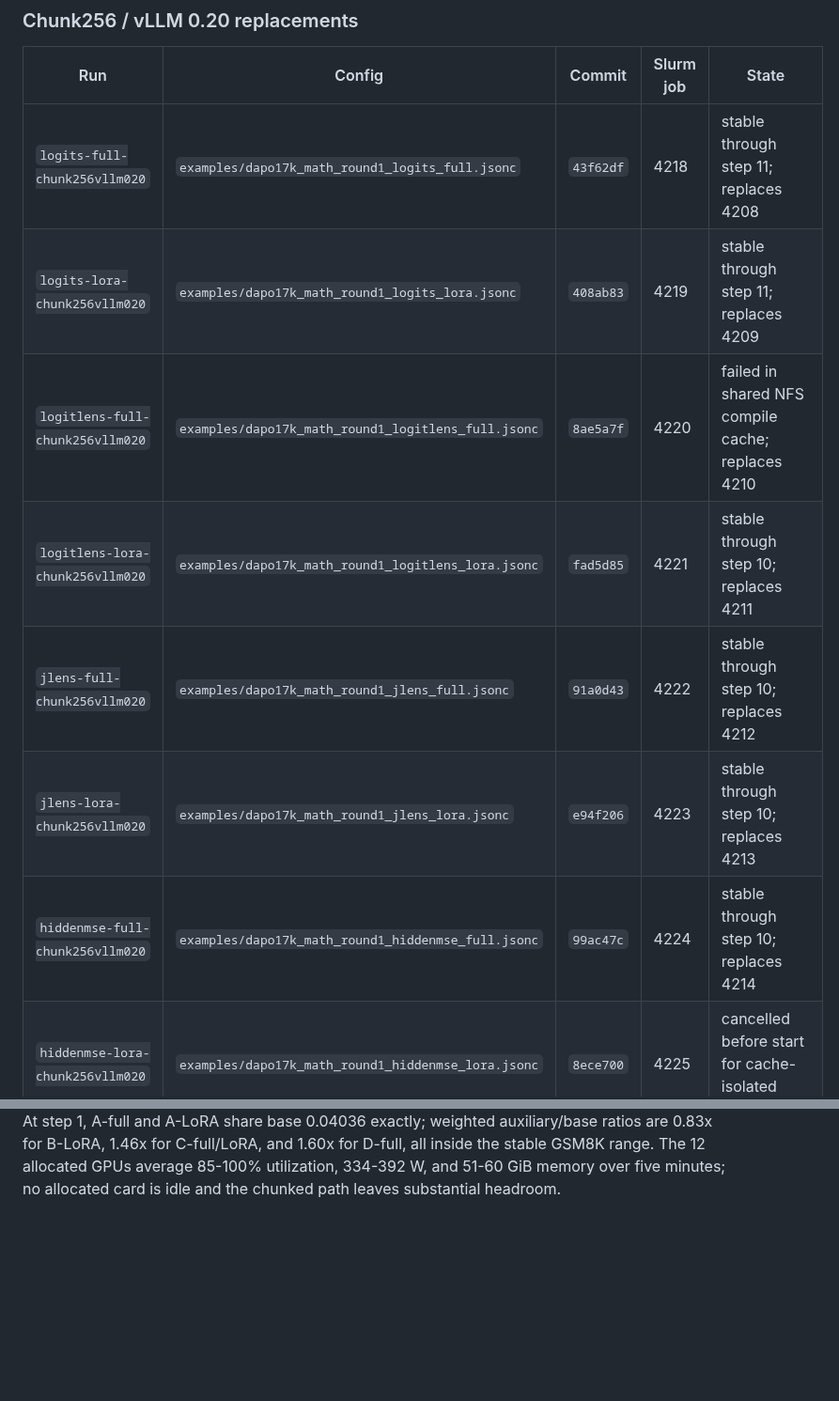
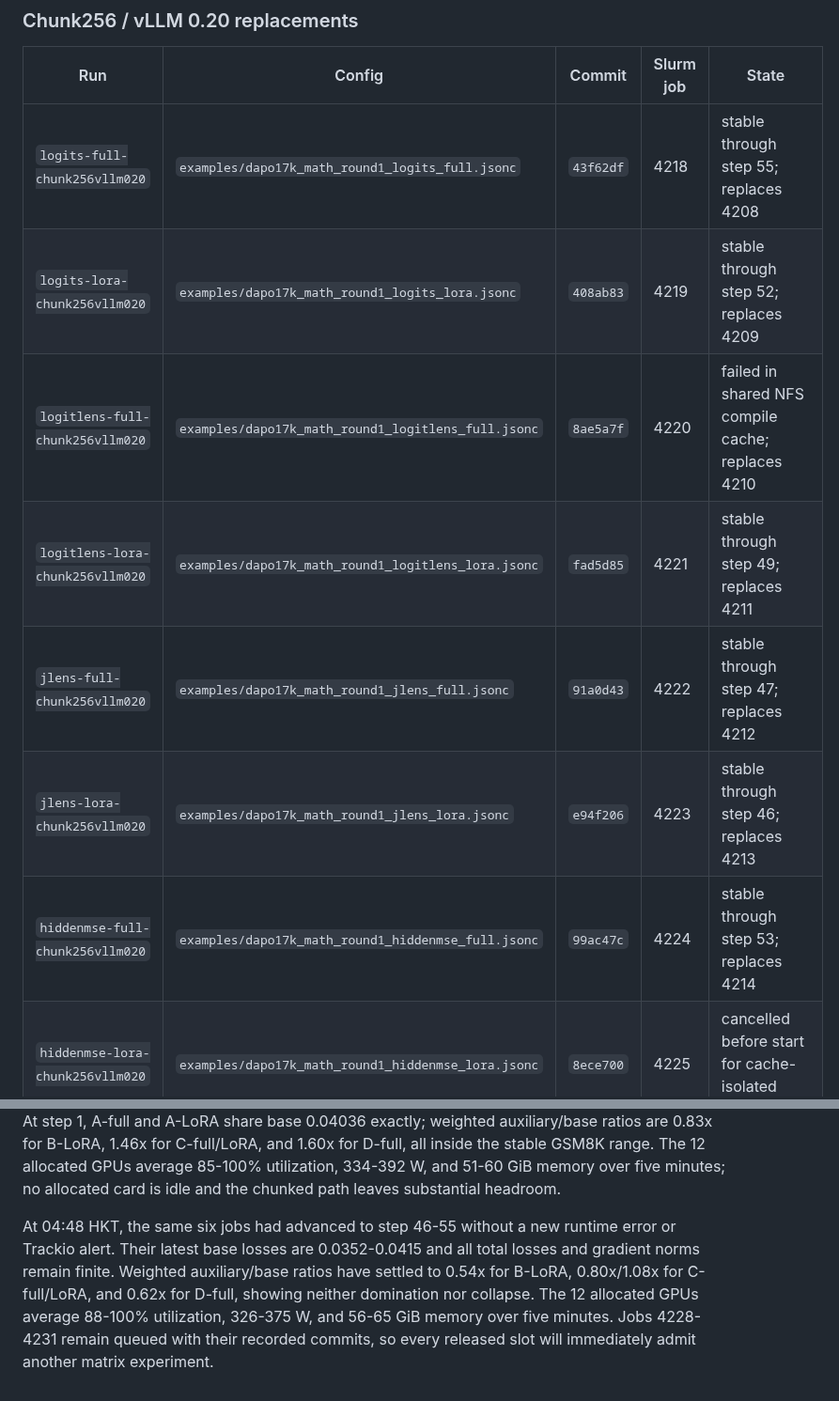
Before and after one commit to Duanyll/opdlens, a Markdown page: docs/experiments/dapo17k-math-round1.md, 2 parts joined by grey strips. Shown at 94% size. Drawn GitHub-style; blank space fills up the shorter version.

Commit message:
Record DAPO step 50 stability

```diff
--- a/docs/experiments/dapo17k-math-round1.md
+++ b/docs/experiments/dapo17k-math-round1.md
@@ -199,13 +199,13 @@ the cache-isolated runner.
 
 | Run | Config | Commit | Slurm job | State |
 |---|---|---|---|---|
-| `logits-full-chunk256vllm020` | `examples/dapo17k_math_round1_logits_full.jsonc` | `43f62df` | 4218 | stable through step 11; replaces 4208 |
-| `logits-lora-chunk256vllm020` | `examples/dapo17k_math_round1_logits_lora.jsonc` | `408ab83` | 4219 | stable through step 11; replaces 4209 |
+| `logits-full-chunk256vllm020` | `examples/dapo17k_math_round1_logits_full.jsonc` | `43f62df` | 4218 | stable through step 55; replaces 4208 |
+| `logits-lora-chunk256vllm020` | `examples/dapo17k_math_round1_logits_lora.jsonc` | `408ab83` | 4219 | stable through step 52; replaces 4209 |
 | `logitlens-full-chunk256vllm020` | `examples/dapo17k_math_round1_logitlens_full.jsonc` | `8ae5a7f` | 4220 | failed in shared NFS compile cache; replaces 4210 |
-| `logitlens-lora-chunk256vllm020` | `examples/dapo17k_math_round1_logitlens_lora.jsonc` | `fad5d85` | 4221 | stable through step 10; replaces 4211 |
-| `jlens-full-chunk256vllm020` | `examples/dapo17k_math_round1_jlens_full.jsonc` | `91a0d43` | 4222 | stable through step 10; replaces 4212 |
-| `jlens-lora-chunk256vllm020` | `examples/dapo17k_math_round1_jlens_lora.jsonc` | `e94f206` | 4223 | stable through step 10; replaces 4213 |
-| `hiddenmse-full-chunk256vllm020` | `examples/dapo17k_math_round1_hiddenmse_full.jsonc` | `99ac47c` | 4224 | stable through step 10; replaces 4214 |
+| `logitlens-lora-chunk256vllm020` | `examples/dapo17k_math_round1_logitlens_lora.jsonc` | `fad5d85` | 4221 | stable through step 49; replaces 4211 |
+| `jlens-full-chunk256vllm020` | `examples/dapo17k_math_round1_jlens_full.jsonc` | `91a0d43` | 4222 | stable through step 47; replaces 4212 |
+| `jlens-lora-chunk256vllm020` | `examples/dapo17k_math_round1_jlens_lora.jsonc` | `e94f206` | 4223 | stable through step 46; replaces 4213 |
+| `hiddenmse-full-chunk256vllm020` | `examples/dapo17k_math_round1_hiddenmse_full.jsonc` | `99ac47c` | 4224 | stable through step 53; replaces 4214 |
 | `hiddenmse-lora-chunk256vllm020` | `examples/dapo17k_math_round1_hiddenmse_lora.jsonc` | `8ece700` | 4225 | cancelled before start for cache-isolated replacement |
 | `symjlens-full-chunk256vllm020` | `examples/dapo17k_math_round1_symjlens_full.jsonc` | `cc143ee` | 4226 | cancelled before start for cache-isolated replacement |
 | `symjlens-lora-chunk256vllm020` | `examples/dapo17k_math_round1_symjlens_lora.jsonc` | `200715c` | 4227 | cancelled before start for cache-isolated replacement |
@@ -236,3 +236,12 @@ C-full/LoRA, and 1.60x for D-full, all inside the stable GSM8K range. The 12
 allocated GPUs average 85-100% utilization, 334-392 W, and 51-60 GiB memory over
 five minutes; no allocated card is idle and the chunked path leaves substantial
 headroom.
+
+At 04:48 HKT, the same six jobs had advanced to step 46-55 without a new runtime
+error or Trackio alert. Their latest base losses are 0.0352-0.0415 and all total
+losses and gradient norms remain finite. Weighted auxiliary/base ratios have
+settled to 0.54x for B-LoRA, 0.80x/1.08x for C-full/LoRA, and 0.62x for D-full,
+showing neither domination nor collapse. The 12 allocated GPUs average 88-100%
+utilization, 326-375 W, and 56-65 GiB memory over five minutes. Jobs 4228-4231
+remain queued with their recorded commits, so every released slot will immediately
+admit another matrix experiment.
```
